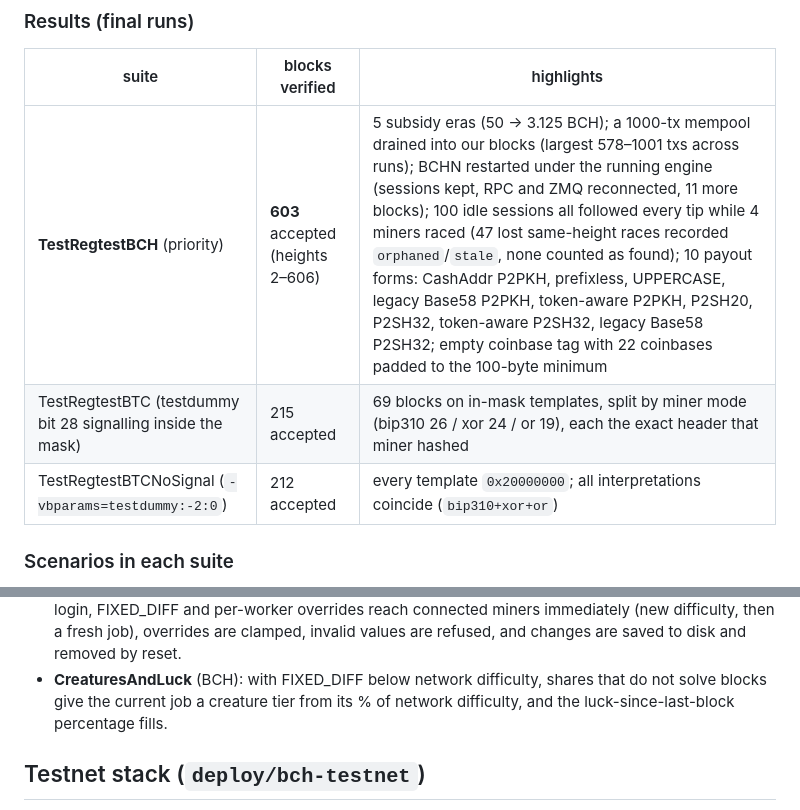
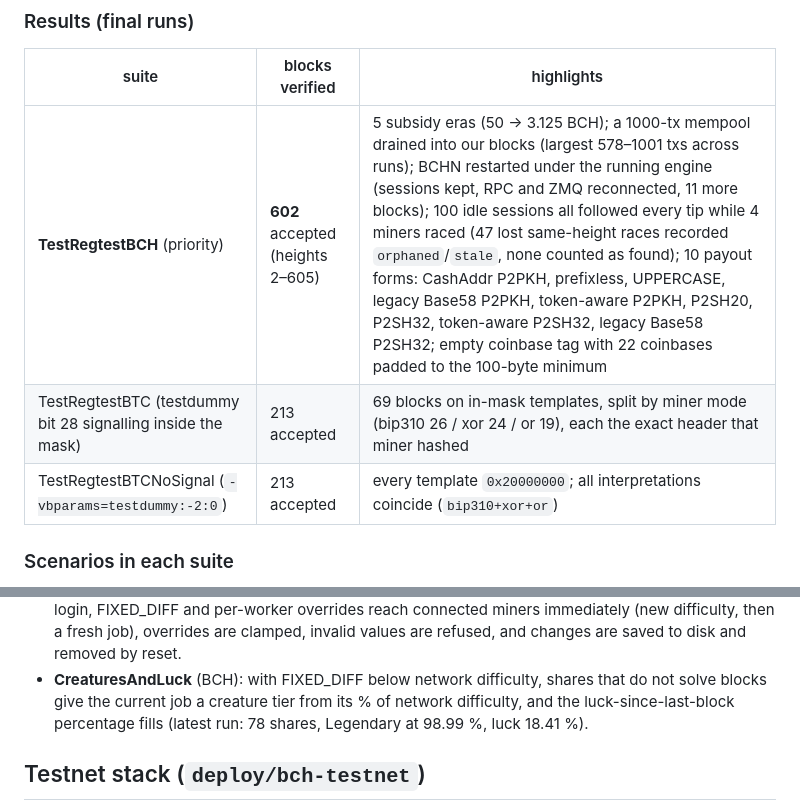
Before and after one commit to slippybogle/Wizard-Blocks, a Markdown page: docs/TESTING.md, 2 parts joined by grey strips. GitHub-like rendering.

Commit message:
docs: latest integration results
Co-Authored-By: Claude Opus 5.5 <noreply@anthropic.com>
Claude-Session: https://claude.ai/code/session_012m2sJ9z5jag864zFxxf8wX

```diff
--- a/docs/TESTING.md
+++ b/docs/TESTING.md
@@ -47,9 +47,9 @@ The built-in CPU miner (independent cgminer-style header code that uses only
 
 | suite | blocks verified | highlights |
 |---|---|---|
-| **TestRegtestBCH** (priority) | **603** accepted (heights 2–606) | 5 subsidy eras (50 → 3.125 BCH); a 1000-tx mempool drained into our blocks (largest 578–1001 txs across runs); BCHN restarted under the running engine (sessions kept, RPC and ZMQ reconnected, 11 more blocks); 100 idle sessions all followed every tip while 4 miners raced (47 lost same-height races recorded `orphaned`/`stale`, none counted as found); 10 payout forms: CashAddr P2PKH, prefixless, UPPERCASE, legacy Base58 P2PKH, token-aware P2PKH, P2SH20, P2SH32, token-aware P2SH32, legacy Base58 P2SH32; empty coinbase tag with 22 coinbases padded to the 100-byte minimum |
-| TestRegtestBTC (testdummy bit 28 signalling inside the mask) | 215 accepted | 69 blocks on in-mask templates, split by miner mode (bip310 26 / xor 24 / or 19), each the exact header that miner hashed |
-| TestRegtestBTCNoSignal (`-vbparams=testdummy:-2:0`) | 212 accepted | every template `0x20000000`; all interpretations coincide (`bip310+xor+or`) |
+| **TestRegtestBCH** (priority) | **602** accepted (heights 2–605) | 5 subsidy eras (50 → 3.125 BCH); a 1000-tx mempool drained into our blocks (largest 578–1001 txs across runs); BCHN restarted under the running engine (sessions kept, RPC and ZMQ reconnected, 11 more blocks); 100 idle sessions all followed every tip while 4 miners raced (47 lost same-height races recorded `orphaned`/`stale`, none counted as found); 10 payout forms: CashAddr P2PKH, prefixless, UPPERCASE, legacy Base58 P2PKH, token-aware P2PKH, P2SH20, P2SH32, token-aware P2SH32, legacy Base58 P2SH32; empty coinbase tag with 22 coinbases padded to the 100-byte minimum |
+| TestRegtestBTC (testdummy bit 28 signalling inside the mask) | 213 accepted | 69 blocks on in-mask templates, split by miner mode (bip310 26 / xor 24 / or 19), each the exact header that miner hashed |
+| TestRegtestBTCNoSignal (`-vbparams=testdummy:-2:0`) | 213 accepted | every template `0x20000000`; all interpretations coincide (`bip310+xor+or`) |
 
 ### Scenarios in each suite
 
@@ -83,7 +83,8 @@ The built-in CPU miner (independent cgminer-style header code that uses only
   removed by reset.
 - **CreaturesAndLuck** (BCH): with FIXED_DIFF below network difficulty, shares
   that do not solve blocks give the current job a creature tier from its % of
-  network difficulty, and the luck-since-last-block percentage fills.
+  network difficulty, and the luck-since-last-block percentage fills
+  (latest run: 78 shares, Legendary at 98.99 %, luck 18.41 %).
 
 ## Testnet stack (`deploy/bch-testnet`)
 
```
